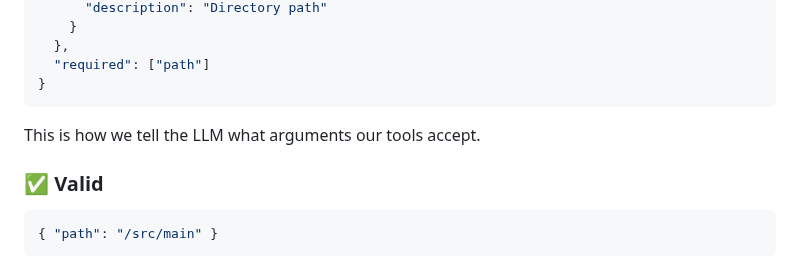
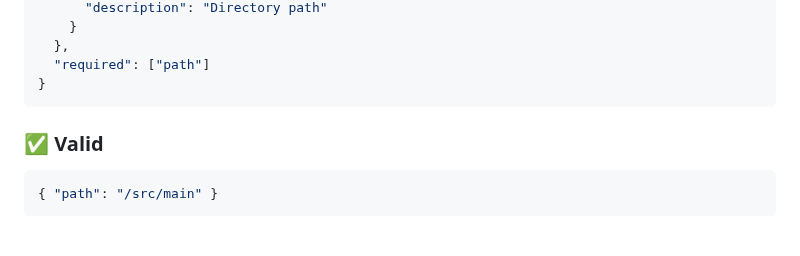
Before and after one commit to parttimenerd/tiny-llm-library-demo, a Markdown page: slides/slides.md, the part around the change. GitHub-like rendering; blank space fills up the shorter version.

Commit message:
Slide 27: remove 'This is how...' line

````diff
--- a/slides/slides.md
+++ b/slides/slides.md
@@ -917,8 +917,6 @@ Two building blocks.
   "required": ["path"]
 }
 ```
-
-This is how we tell the LLM <OrangeText>what arguments our tools accept</OrangeText>.
 
 </div>
 <div class="mt-4">
````
